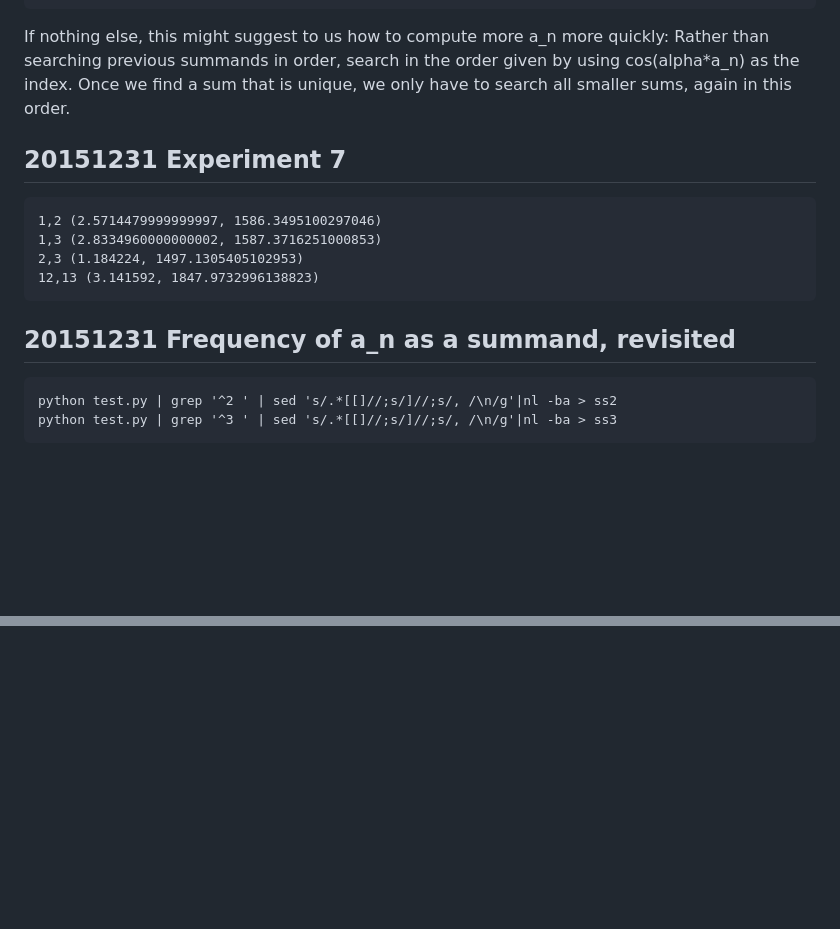
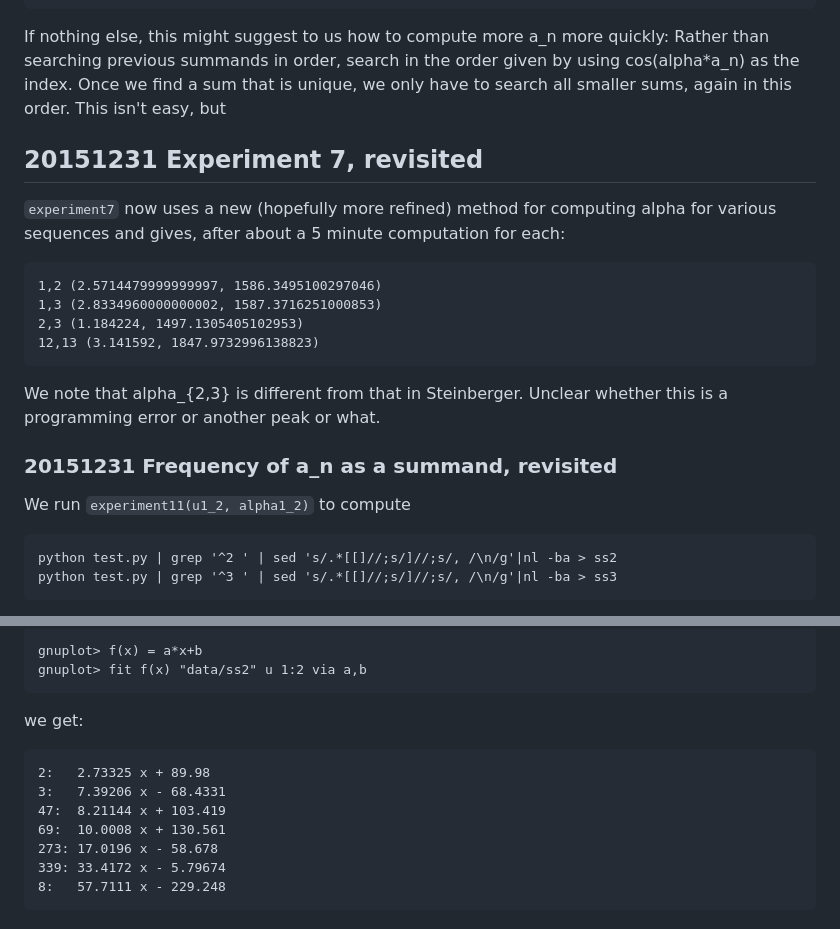
Before and after one commit to daniel3735928559/wip-ulam, a Markdown page: README.md, 2 parts joined by grey strips. Rendered like a GitHub page; blank space fills up the shorter version.

Commit message:
later experiments fleshed out

````diff
--- a/README.md
+++ b/README.md
@@ -85,9 +195,13 @@ If nothing else, this might suggest to us how to compute more a_n more
 quickly: Rather than searching previous summands in order, search in
 the order given by using cos(alpha*a_n) as the index.  Once we find a
 sum that is unique, we only have to search all smaller sums, again in
-this order.
+this order.  This isn't easy, but
 
-## 20151231 Experiment 7
+## 20151231 Experiment 7, revisited
+
+`experiment7` now uses a new (hopefully more refined) method for
+computing alpha for various sequences and gives, after about a 5
+minute computation for each:
 
 ```
 1,2 (2.5714479999999997, 1586.3495100297046)
@@ -96,7 +210,12 @@ this order.
 12,13 (3.141592, 1847.9732996138823)
 ```
 
-## 20151231 Frequency of a_n as a summand, revisited
+We note that alpha_{2,3} is different from that in Steinberger.
+Unclear whether this is a programming error or another peak or what.
+
+### 20151231 Frequency of a_n as a summand, revisited
+
+We run `experiment11(u1_2, alpha1_2)` to compute
 
 ```
 python test.py | grep '^2 ' | sed 's/.*[[]//;s/]//;s/, /\n/g'|nl -ba > ss2
@@ -106,0 +240,16 @@ See ss2.png and ss3.png for the output.  Looks very linear.
+```
+gnuplot> f(x) = a*x+b
+gnuplot> fit f(x) "data/ss2" u 1:2 via a,b
+```
+
+we get:
+
+```
+2:   2.73325 x + 89.98
+3:   7.39206 x - 68.4331
+47:  8.21144 x + 103.419
+69:  10.0008 x + 130.561
+273: 17.0196 x - 58.678
+339: 33.4172 x - 5.79674
+8:   57.7111 x - 229.248
+```
````
Also changed, not shown: other parts of README.md (+127 -3 lines), figs/ss273.png (added), figs/ss339.png (added), figs/ss47.png (added), figs/ss69.png (added), figs/ss8.png (added), 6 other files.
